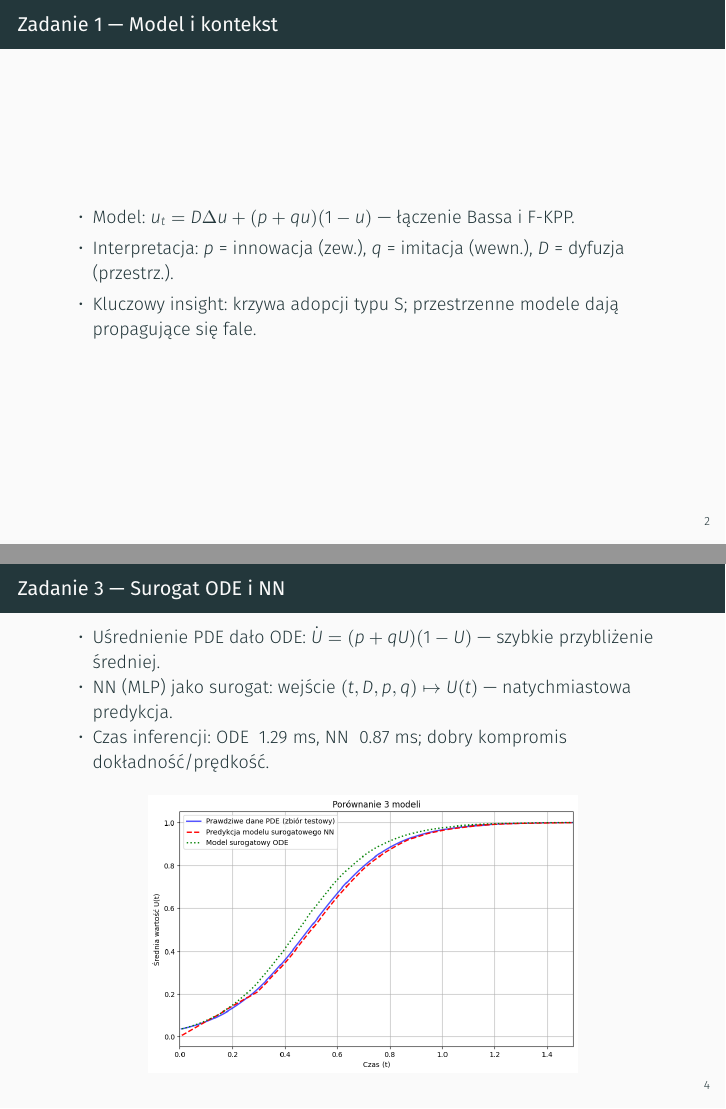
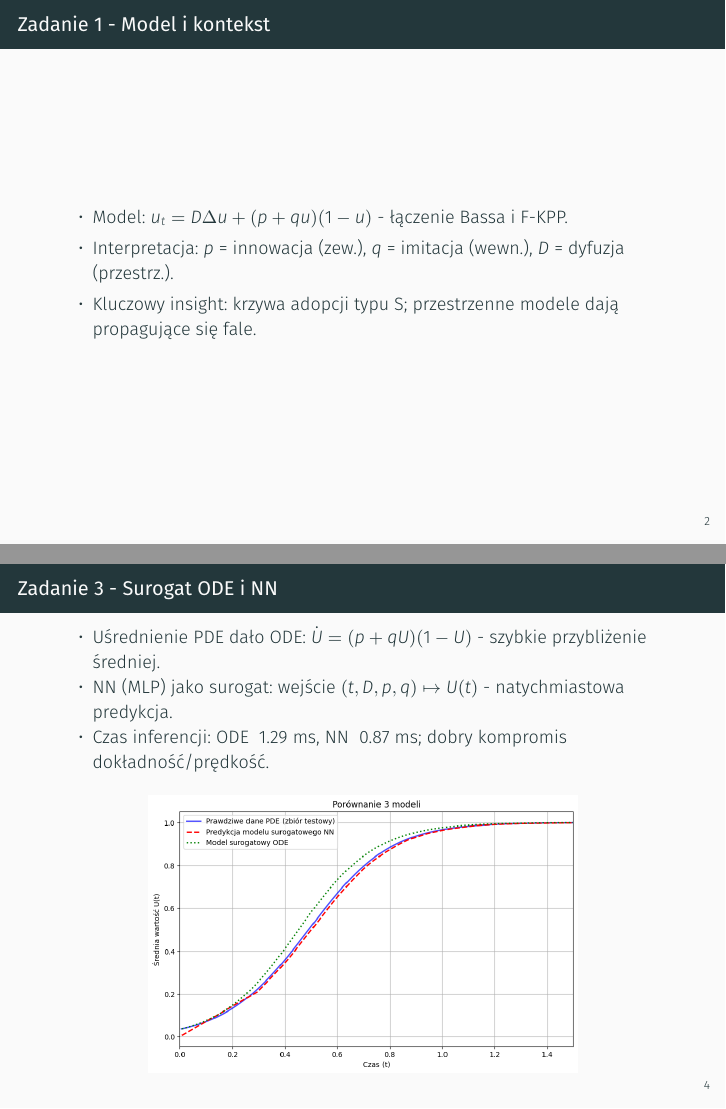
Before and after one commit to nadirean/Innovation-Diffusion-Modeling, LaTeX slides (presentation/presentation_summary.tex): pages 2 and 4 of 8, joined at a grey line. Compiled offline with XeLaTeX; a missing font is replaced by an installed copy or a similar font.

Commit message:
Fix formatting inconsistencies in presentation_summary.tex by standardizing dash usage in titles and frame headings.

```diff
--- a/presentation/presentation_summary.tex
+++ b/presentation/presentation_summary.tex
@@ -7,7 +7,7 @@
 \usepackage{graphicx}
 \usetheme{metropolis}
 
-\title{A11 — Dyfuzja innowacji i popytu na rynku}
+\title{A11 - Dyfuzja innowacji i popytu na rynku}
 \author{Wojciech Bartoszek \ Łukasz Checiak}
 \date{}
 
@@ -18,17 +18,17 @@
 \end{frame}
 
 % --- Zadanie 1 ---
-\begin{frame}{Zadanie 1 — Model i kontekst}
+\begin{frame}{Zadanie 1 - Model i kontekst}
 \vspace{-0.5em}
 \begin{itemize}
-  \item Model: $u_t = D\Delta u + (p+q u)(1-u)$ — łączenie Bassa i F-KPP.
+  \item Model: $u_t = D\Delta u + (p+q u)(1-u)$ - łączenie Bassa i F-KPP.
   \item Interpretacja: $p$ = innowacja (zew.), $q$ = imitacja (wewn.), $D$ = dyfuzja (przestrz.).
   \item Kluczowy insight: krzywa adopcji typu S; przestrzenne modele dają propagujące się fale.
 \end{itemize}
 \end{frame}
 
 % --- Zadanie 2 ---
-\begin{frame}{Zadanie 2 — Porównanie solverów}
+\begin{frame}{Zadanie 2 - Porównanie solverów}
 \begin{columns}
 \begin{column}{0.55\textwidth}
 \vspace{-0.5em}
@@ -47,10 +47,10 @@
 \end{frame}
 
 % --- Zadanie 3 ---
-\begin{frame}{Zadanie 3 — Surogat ODE i NN}
+\begin{frame}{Zadanie 3 - Surogat ODE i NN}
 \begin{itemize}
-  \item Uśrednienie PDE dało ODE: $\dot U=(p+qU)(1-U)$ — szybkie przybliżenie średniej.
-  \item NN (MLP) jako surogat: wejście $(t,D,p,q) \mapsto U(t)$ — natychmiastowa predykcja.
+  \item Uśrednienie PDE dało ODE: $\dot U=(p+qU)(1-U)$ - szybkie przybliżenie średniej.
+  \item NN (MLP) jako surogat: wejście $(t,D,p,q) \mapsto U(t)$ - natychmiastowa predykcja.
   \item Czas inferencji: ODE ~1.29 ms, NN ~0.87 ms; dobry kompromis dokładność/prędkość.
 \end{itemize}
 \vspace{0.6em}
```
Also changed, not shown: presentation/presentation_summary.tex (10 more changed lines).
